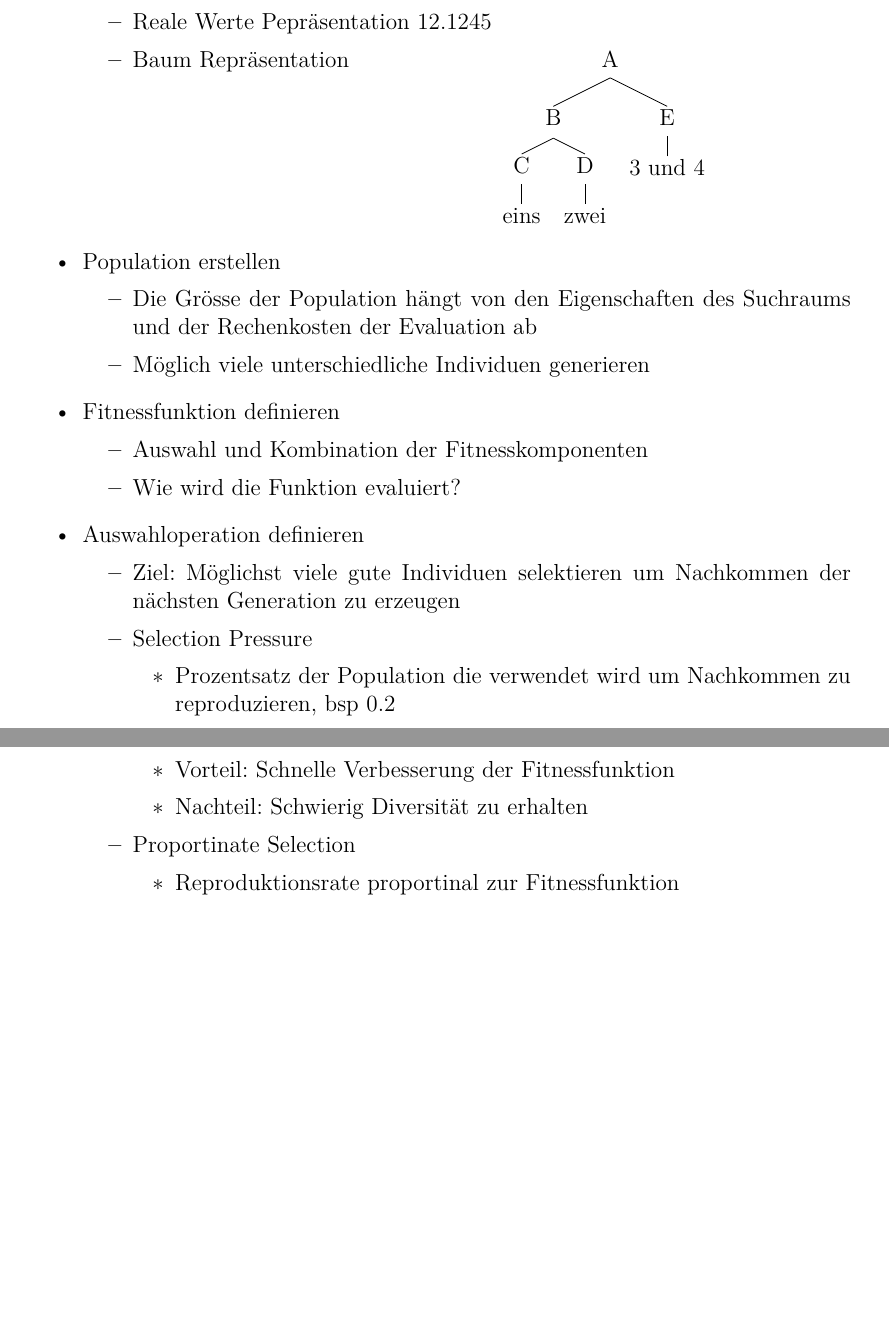
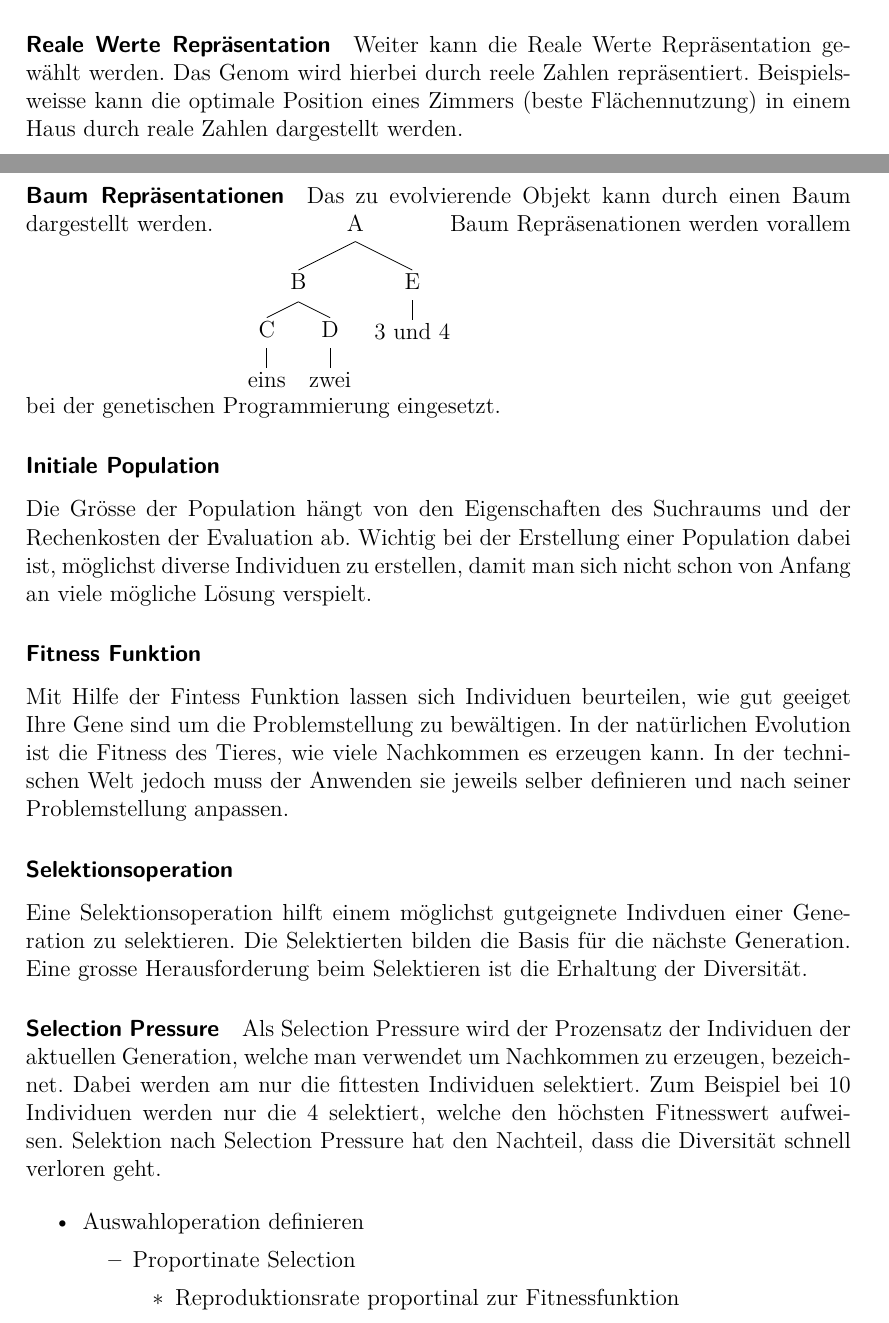
Before and after one commit to hedigerf/evolut, a LaTeX thesis (evolutdoc/thesis/main.tex, which reads evolutdoc/thesis/content/main/theory.tex): two parts of pages 9 and 10 of 20 before the commit and two parts of pages 9 and 10 of 21 after it, joined at a grey line, cut at the place of the change, the shorter picture padded with empty space. Compiled offline with pdfLaTeX.

Commit message:
Theorie weiterausgearbeitet

```diff
--- a/evolutdoc/thesis/content/main/theory.tex
+++ b/evolutdoc/thesis/content/main/theory.tex
@@ -17,0 +34,28 @@
+      \paragraph{Reale Werte Repräsentation}
+      \label{par:Reale Werte Repräsentation}
+        Weiter kann die Reale Werte Repräsentation gewählt werden. Das Genom wird hierbei durch reele Zahlen repräsentiert.
+        Beispielsweisse kann die optimale Position eines Zimmers (beste Flächennutzung) in einem Haus durch reale Zahlen dargestellt werden.
+
+      \paragraph{Baum Repräsentationen}
+      \label{par:Reale Werte Repräsentation}
+        Das zu evolvierende Objekt kann durch einen Baum dargestellt werden. \Tree [.A [.B [.C eins ] [.D zwei ] ].B [.E {3 und 4} ] ].A
+        Baum Repräsenationen werden vorallem bei der genetischen Programmierung eingesetzt.
+
+    \subsubsection{Initiale Population}
+      Die Grösse der Population hängt von den Eigenschaften des Suchraums und der Rechenkosten der Evaluation ab.
+      Wichtig bei der Erstellung einer Population dabei ist, möglichst diverse Individuen zu erstellen,
+      damit man sich nicht schon von Anfang an viele mögliche Lösung verspielt.
+
+    \subsubsection{Fitness Funktion}
+      Mit Hilfe der Fintess Funktion lassen sich Individuen beurteilen, wie gut geeiget Ihre Gene sind um die Problemstellung zu bewältigen.
+      In der natürlichen Evolution ist die Fitness des Tieres, wie viele Nachkommen es erzeugen kann. In der technischen Welt jedoch muss der
+      Anwenden sie jeweils selber definieren und nach seiner Problemstellung anpassen.
+
+    \subsubsection{Selektionsoperation}
+      Eine Selektionsoperation hilft einem möglichst gutgeignete Indivduen einer Generation zu selektieren.
+      Die Selektierten bilden die Basis für die nächste Generation. Eine grosse Herausforderung beim Selektieren ist die Erhaltung der Diversität.
+
+      \paragraph{Selection Pressure}
+        Als Selection Pressure wird der Prozensatz der Individuen der aktuellen Generation, welche man verwendet um Nachkommen zu erzeugen, bezeichnet.
+        Dabei werden am nur die fittesten Individuen selektiert. Zum Beispiel bei 10 Individuen werden nur die 4 selektiert, welche den höchsten Fitnesswert aufweisen.
+        Selektion nach Selection Pressure hat den Nachteil, dass die Diversität schnell verloren geht.
@@ -23,28 +64,6 @@
-          \item Reale Werte Pepräsentation 12.1245
-          \item Baum Repräsentation \Tree [.A [.B [.C eins ] [.D zwei ] ].B [.E {3 und 4} ] ].A
-        \end{itemize}
-
-      \item Population erstellen
-          \begin{itemize}
-            \item Die Grösse der Population hängt von den Eigenschaften des Suchraums und der Rechenkosten der Evaluation ab
-            \item Möglich viele unterschiedliche Individuen generieren
-          \end{itemize}
-
-      \item Fitnessfunktion definieren
-        \begin{itemize}
-          \item Auswahl und Kombination der Fitnesskomponenten
-          \item Wie wird die Funktion evaluiert?
-        \end{itemize}
 
       \item Auswahloperation definieren
         \begin{itemize}
-          \item Ziel: Möglichst viele gute Individuen selektieren um Nachkommen der nächsten Generation zu erzeugen
-          \item Selection Pressure
-            \begin{itemize}
-              \item Prozentsatz der Population die verwendet wird um Nachkommen zu reproduzieren, bsp 0.2
-              \item Vorteil: Schnelle Verbesserung der Fitnessfunktion
-              \item Nachteil: Schwierig Diversität zu erhalten
-            \end{itemize}
           \item Proportinate Selection
             \begin{itemize}
               \item Reproduktionsrate proportinal zur Fitnessfunktion
```
Also changed, not shown: evolutdoc/thesis/content/main/theory.tex (27 more changed lines).
